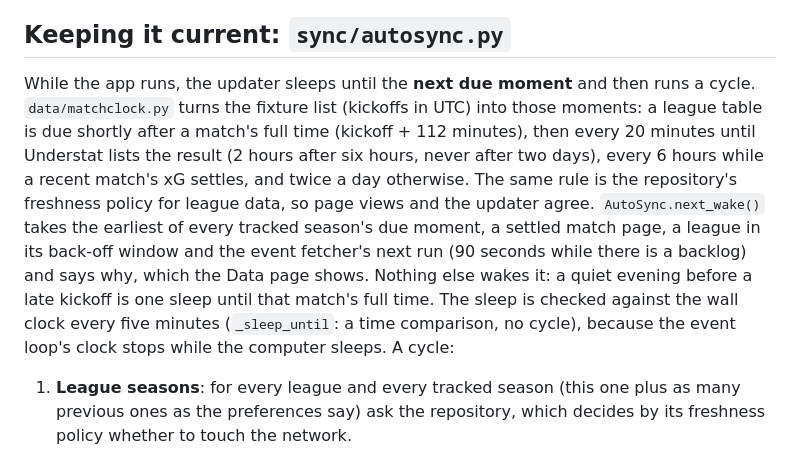
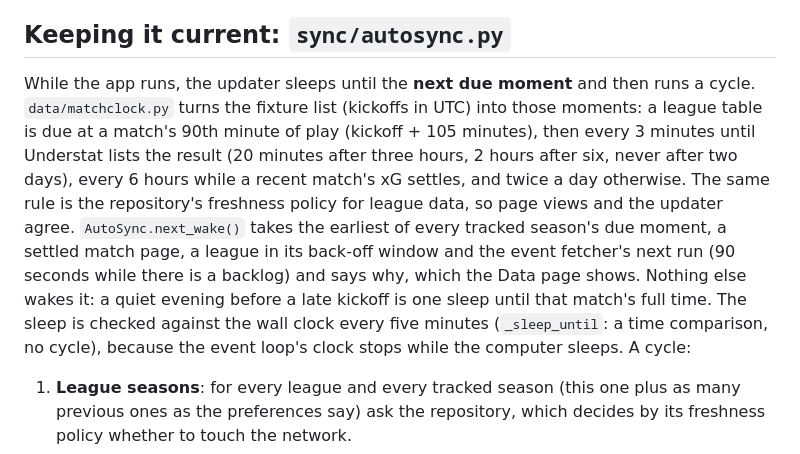
Before and after one commit to ChiragBangera/prem_project, a Markdown page: docs/architecture.md, the part around one of its changes. Drawn GitHub-style.

Commit message:
docs: full time from the 90th minute, and the live match page without made-up xG
Co-Authored-By: Claude Opus 5.5 <noreply@anthropic.com>

```diff
--- a/docs/architecture.md
+++ b/docs/architecture.md
@@ -114,7 +114,7 @@ The browser state is the URL: `q` (search), `r` role, `pos`, `tag`, `club`, `for
 
 ## Keeping it current: `sync/autosync.py`
 
-While the app runs, the updater sleeps until the **next due moment** and then runs a cycle. `data/matchclock.py` turns the fixture list (kickoffs in UTC) into those moments: a league table is due shortly after a match's full time (kickoff + 112 minutes), then every 20 minutes until Understat lists the result (2 hours after six hours, never after two days), every 6 hours while a recent match's xG settles, and twice a day otherwise. The same rule is the repository's freshness policy for league data, so page views and the updater agree. `AutoSync.next_wake()` takes the earliest of every tracked season's due moment, a settled match page, a league in its back-off window and the event fetcher's next run (90 seconds while there is a backlog) and says why, which the Data page shows. Nothing else wakes it: a quiet evening before a late kickoff is one sleep until that match's full time. The sleep is checked against the wall clock every five minutes (`_sleep_until`: a time comparison, no cycle), because the event loop's clock stops while the computer sleeps. A cycle:
+While the app runs, the updater sleeps until the **next due moment** and then runs a cycle. `data/matchclock.py` turns the fixture list (kickoffs in UTC) into those moments: a league table is due at a match's 90th minute of play (kickoff + 105 minutes), then every 3 minutes until Understat lists the result (20 minutes after three hours, 2 hours after six, never after two days), every 6 hours while a recent match's xG settles, and twice a day otherwise. The same rule is the repository's freshness policy for league data, so page views and the updater agree. `AutoSync.next_wake()` takes the earliest of every tracked season's due moment, a settled match page, a league in its back-off window and the event fetcher's next run (90 seconds while there is a backlog) and says why, which the Data page shows. Nothing else wakes it: a quiet evening before a late kickoff is one sleep until that match's full time. The sleep is checked against the wall clock every five minutes (`_sleep_until`: a time comparison, no cycle), because the event loop's clock stops while the computer sleeps. A cycle:
 
 1. **League seasons**: for every league and every tracked season (this one plus as many previous ones as the preferences say) ask the repository, which decides by its freshness policy whether to touch the network.
 2. **Match pages**: fetch only finished matches whose page is missing or not final, within a time budget (five minutes) so a big backlog is worked off over several cycles.
```
Also changed, not shown: other parts of docs/architecture.md (+3 -1 lines), docs/data.md (+4 -3 lines), docs/features.md (+1 -1 lines).
